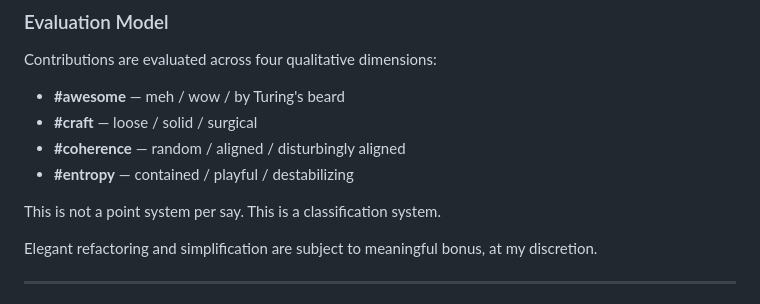
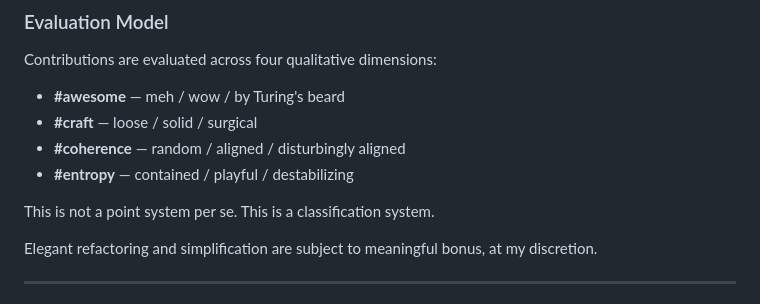
Before and after one commit to propertools/404, a Markdown page: README.md, the part around the change. GitHub-like rendering.

Commit message:
spelling

```diff
--- a/README.md
+++ b/README.md
@@ -120,7 +120,7 @@ Contributions are evaluated across four qualitative dimensions:
 * **#coherence** — random / aligned / disturbingly aligned
 * **#entropy** — contained / playful / destabilizing
 
-This is not a point system per say.
+This is not a point system per se.
 This is a classification system.
 
 Elegant refactoring and simplification are subject to meaningful bonus, at my discretion.
```
